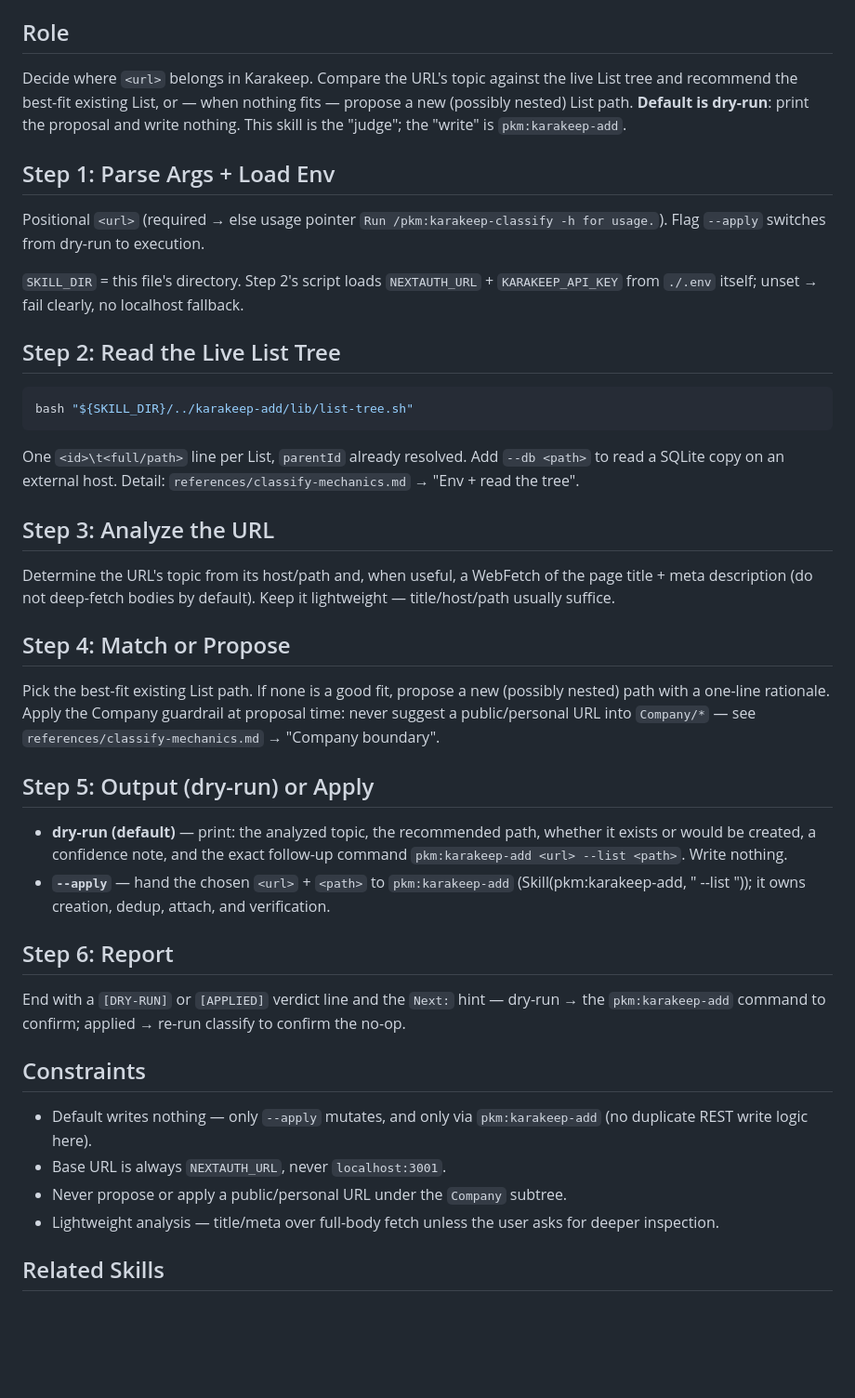
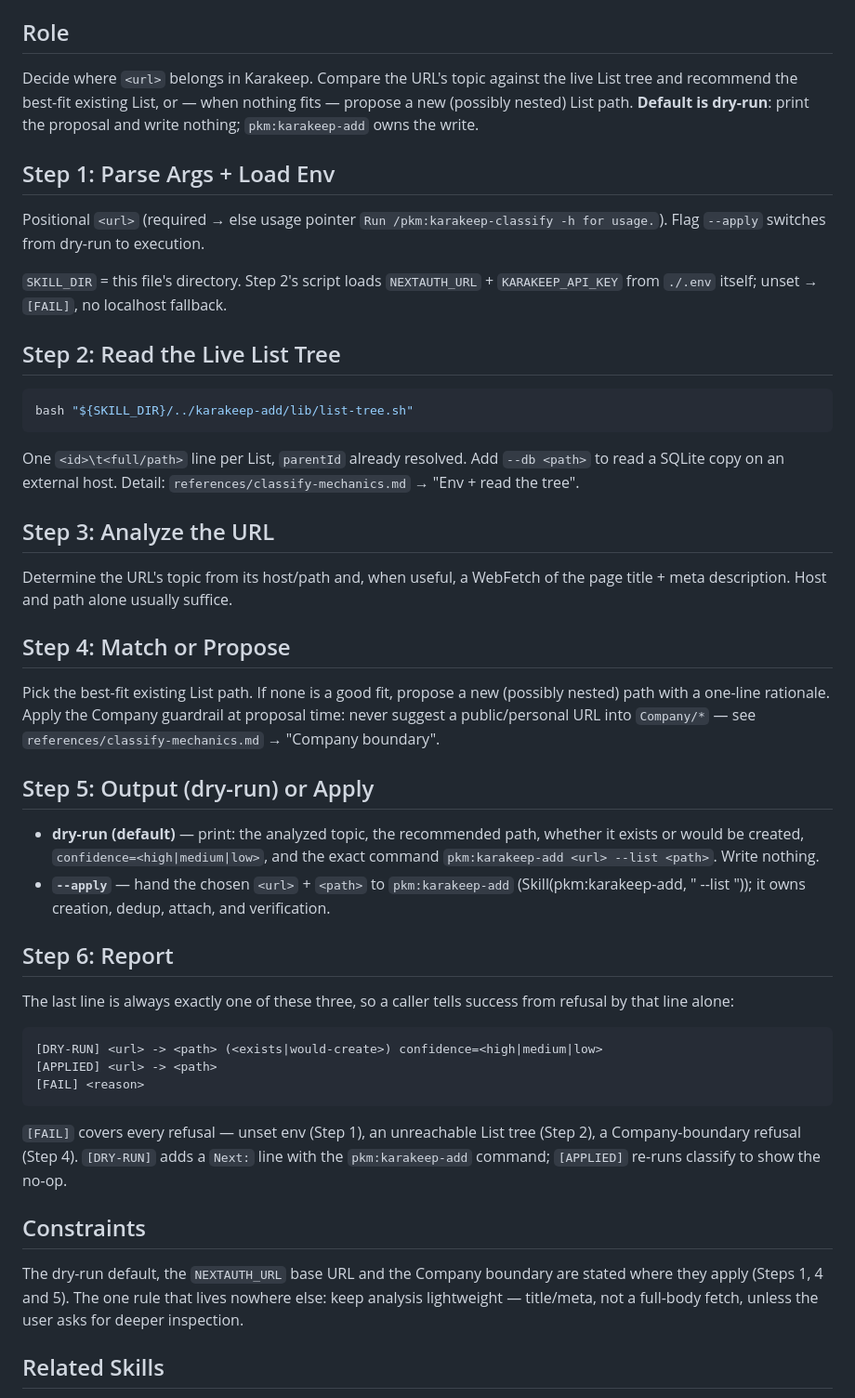
Before and after one commit to dEitY719/pkm-skills, a Markdown page: skills/karakeep-classify/SKILL.md, the part around the change. Shown at 93% size. GitHub-like rendering; blank space fills up the shorter version.

Commit message:
docs(karakeep-classify): add a [FAIL] verdict and cut the restated rules
The skill-check audit on karakeep-classify left three findings open once the
lib extraction landed with karakeep-add:

- Check 9 — only [DRY-RUN] and [APPLIED] were defined, so unset env, an
  unreachable List tree and a Company-boundary refusal all exited through
  prose. Step 6 now pins three verdict tokens and states that the last line is
  always one of them; references/help.md and the "Company boundary" section of
  classify-mechanics.md carry the same vocabulary.
- Check 5 — the "confidence note" had no shape and could come back as a word,
  a percentage or a sentence. Step 5 now writes confidence=<high|medium|low>,
  matching the vocabulary docs/skill-output/karakeep-classify-usage.md already
  uses.
- B1 — the Constraints block restated four rules the steps and help.md already
  carried. It now keeps only the one rule stated nowhere else (lightweight
  analysis), and that rule's duplicate copy in Step 3 is gone, so the claim is
  true rather than aspirational.

SKILL.md goes 94 -> 99 lines, inside the 100-line CI limit.

Closes #2

Co-Authored-By: Claude Opus 5 (1M context) <noreply@anthropic.com>
Claude-Session: https://claude.ai/code/session_01WGj56ECCXjU7udoD8JNW7o

````diff
--- a/skills/karakeep-classify/SKILL.md
+++ b/skills/karakeep-classify/SKILL.md
@@ -26,11 +26,10 @@ output its content verbatim, then stop. No API calls.
 
 ## Role
 
-Decide where `<url>` belongs in Karakeep. Compare the URL's topic against
-the live List tree and recommend the best-fit existing List, or — when
-nothing fits — propose a new (possibly nested) List path. **Default is
-dry-run**: print the proposal and write nothing. This skill is the "judge";
-the "write" is `pkm:karakeep-add`.
+Decide where `<url>` belongs in Karakeep. Compare the URL's topic against the
+live List tree and recommend the best-fit existing List, or — when nothing
+fits — propose a new (possibly nested) List path. **Default is dry-run**:
+print the proposal and write nothing; `pkm:karakeep-add` owns the write.
 
 ## Step 1: Parse Args + Load Env
 
@@ -38,8 +37,7 @@ Positional `<url>` (required → else usage pointer `Run /pkm:karakeep-classify
 for usage.`). Flag `--apply` switches from dry-run to execution.
 
 `SKILL_DIR` = this file's directory. Step 2's script loads `NEXTAUTH_URL` +
-`KARAKEEP_API_KEY` from `./.env` itself; unset → fail clearly, no localhost
-fallback.
+`KARAKEEP_API_KEY` from `./.env` itself; unset → `[FAIL]`, no localhost fallback.
 
 ## Step 2: Read the Live List Tree
 
@@ -54,8 +52,7 @@ One `<id>\t<full/path>` line per List, `parentId` already resolved. Add
 ## Step 3: Analyze the URL
 
 Determine the URL's topic from its host/path and, when useful, a WebFetch of
-the page title + meta description (do not deep-fetch bodies by default). Keep
-it lightweight — title/host/path usually suffice.
+the page title + meta description. Host and path alone usually suffice.
 
 ## Step 4: Match or Propose
 
@@ -67,26 +64,34 @@ guardrail at proposal time: never suggest a public/personal URL into
 ## Step 5: Output (dry-run) or Apply
 
 - **dry-run (default)** — print: the analyzed topic, the recommended path,
-  whether it exists or would be created, a confidence note, and the exact
-  follow-up command `pkm:karakeep-add <url> --list <path>`. Write nothing.
+  whether it exists or would be created, `confidence=<high|medium|low>`, and
+  the exact command `pkm:karakeep-add <url> --list <path>`. Write nothing.
 - **`--apply`** — hand the chosen `<url>` + `<path>` to `pkm:karakeep-add`
   (Skill(pkm:karakeep-add, "<url> --list <path>")); it owns creation, dedup,
   attach, and verification.
 
 ## Step 6: Report
 
-End with a `[DRY-RUN]` or `[APPLIED]` verdict line and the `Next:` hint —
-dry-run → the `pkm:karakeep-add` command to confirm; applied → re-run classify
-to confirm the no-op.
+The last line is always exactly one of these three, so a caller tells success
+from refusal by that line alone:
+
+```
+[DRY-RUN] <url> -> <path> (<exists|would-create>) confidence=<high|medium|low>
+[APPLIED] <url> -> <path>
+[FAIL] <reason>
+```
+
+`[FAIL]` covers every refusal — unset env (Step 1), an unreachable List tree
+(Step 2), a Company-boundary refusal (Step 4). `[DRY-RUN]` adds a `Next:` line
+with the `pkm:karakeep-add` command; `[APPLIED]` re-runs classify to show the
+no-op.
 
 ## Constraints
 
-- Default writes nothing — only `--apply` mutates, and only via
-  `pkm:karakeep-add` (no duplicate REST write logic here).
-- Base URL is always `NEXTAUTH_URL`, never `localhost:3001`.
-- Never propose or apply a public/personal URL under the `Company` subtree.
-- Lightweight analysis — title/meta over full-body fetch unless the user
-  asks for deeper inspection.
+The dry-run default, the `NEXTAUTH_URL` base URL and the Company boundary are
+stated where they apply (Steps 1, 4 and 5). The one rule that lives nowhere
+else: keep analysis lightweight — title/meta, not a full-body fetch, unless
+the user asks for deeper inspection.
 
 ## Related Skills
 
````
Also changed, not shown: 2 other files.
